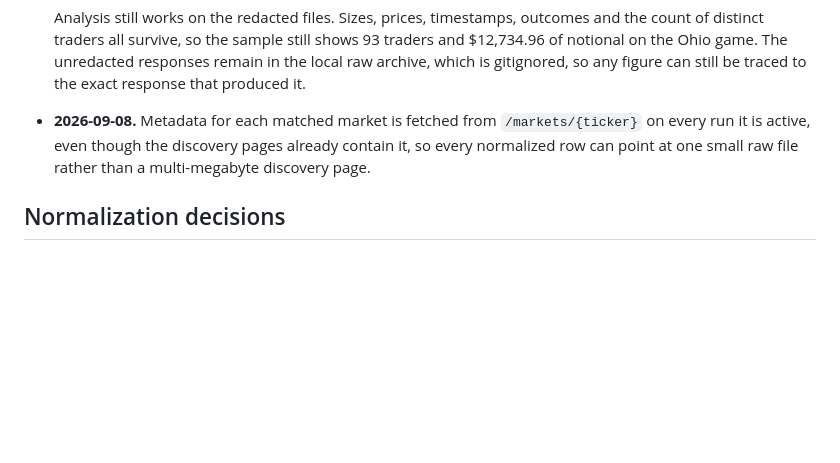
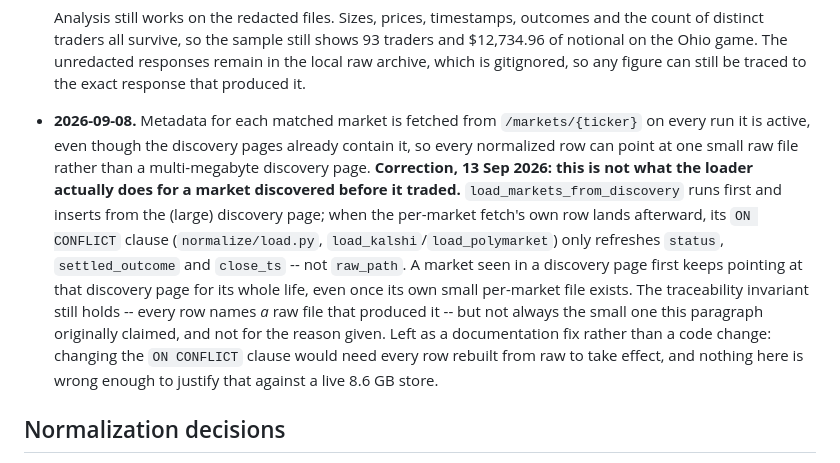
Before and after one commit to diepjustin/ne-betting, a Markdown page: METHODOLOGY.md, the part around the change. GitHub-like rendering; blank space fills up the shorter version.

Commit message:
Correct the stated reason for per-market metadata fetches
The 8 Sep entry claimed refetching /markets/{ticker} on every run
makes every row point at one small raw file. It doesn't: a market
first inserted from a discovery page keeps that page's raw_path for
its whole life, because normalize/load.py's ON CONFLICT clause only
refreshes status/settled_outcome/close_ts. Traceability still holds --
every row names a raw file -- just not always the small one, and not
for the reason given. Documentation fix only: changing the ON CONFLICT
clause would need the 8.6 GB store rebuilt from raw to take effect,
which isn't done here.

Co-Authored-By: Claude Sonnet 5 <noreply@anthropic.com>

```diff
--- a/METHODOLOGY.md
+++ b/METHODOLOGY.md
@@ -151,7 +151,21 @@ retrieved yet (RECON §1). The API is the primary source until then.
 - **2026-09-08.** Metadata for each matched market is fetched from
   `/markets/{ticker}` on every run it is active, even though the discovery
   pages already contain it, so every normalized row can point at one small
-  raw file rather than a multi-megabyte discovery page.
+  raw file rather than a multi-megabyte discovery page. **Correction,
+  13 Sep 2026: this is not what the loader actually does for a market
+  discovered before it traded.** `load_markets_from_discovery` runs first
+  and inserts from the (large) discovery page; when the per-market fetch's
+  own row lands afterward, its `ON CONFLICT` clause
+  (`normalize/load.py`, `load_kalshi`/`load_polymarket`) only refreshes
+  `status`, `settled_outcome` and `close_ts` -- not `raw_path`. A market
+  seen in a discovery page first keeps pointing at that discovery page for
+  its whole life, even once its own small per-market file exists. The
+  traceability invariant still holds -- every row names *a* raw file that
+  produced it -- but not always the small one this paragraph originally
+  claimed, and not for the reason given. Left as a documentation fix rather
+  than a code change: changing the `ON CONFLICT` clause would need every
+  row rebuilt from raw to take effect, and nothing here is wrong enough to
+  justify that against a live 8.6 GB store.
 
 ## Normalization decisions
 
```
